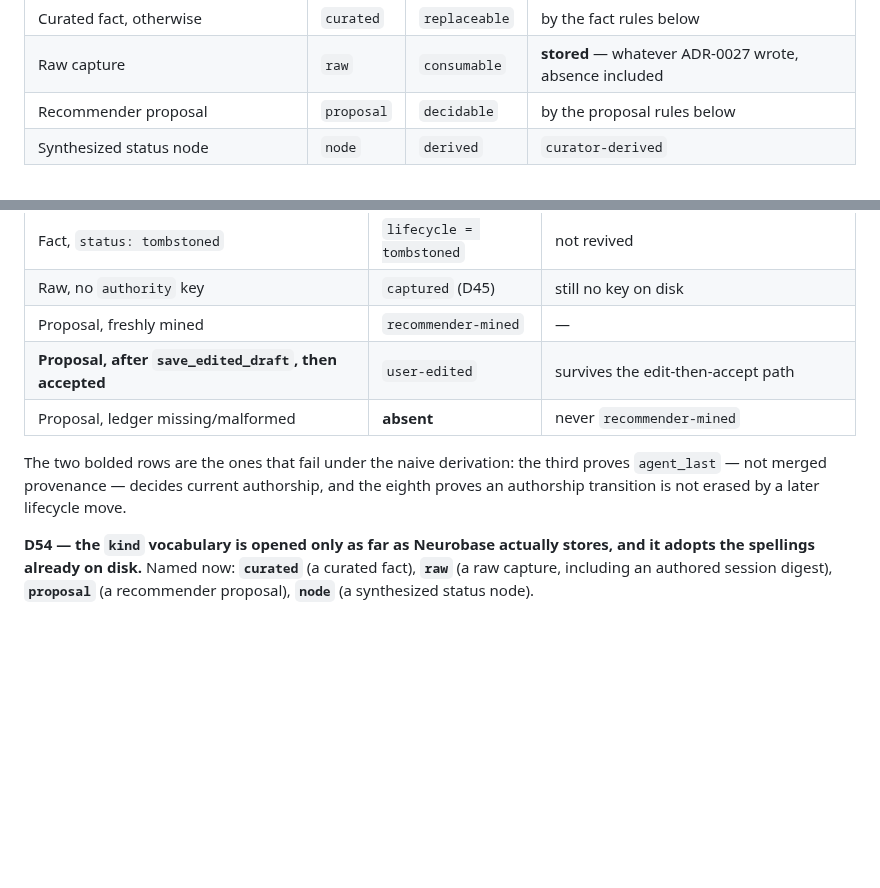
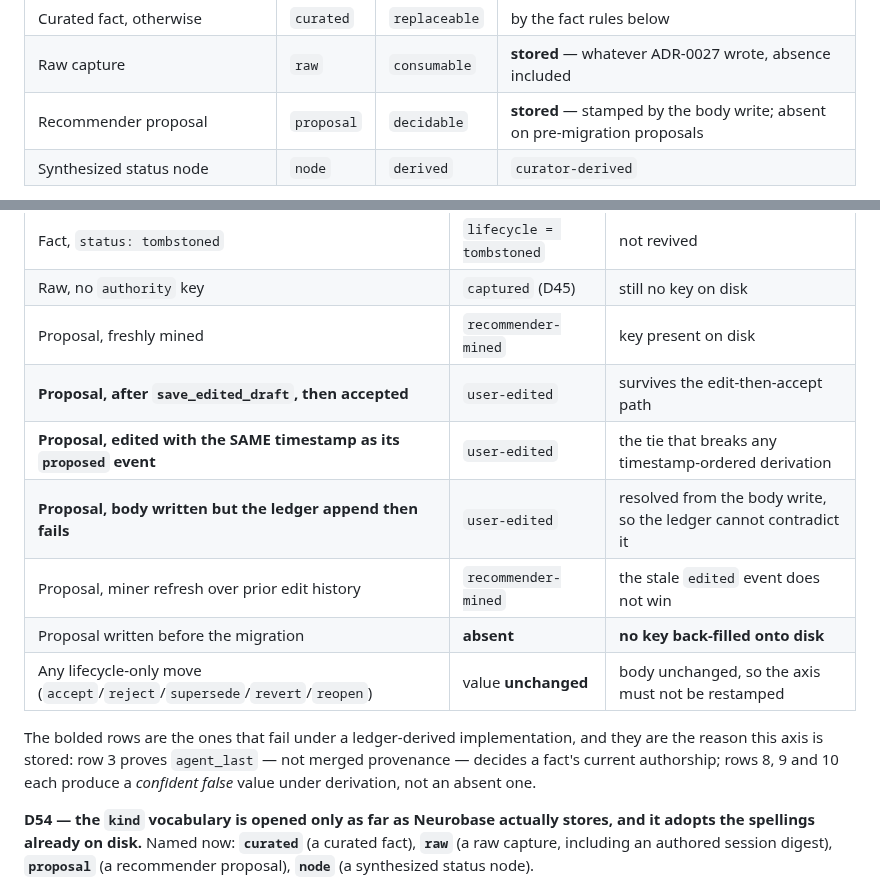
Before and after one commit to rebelscum216/neurobase, a Markdown page: docs/adr/0028-store-schema-2-typed-record-model.md, 2 parts joined by grey strips. GitHub-like rendering; blank space fills up the shorter version.

```diff
--- a/docs/adr/0028-store-schema-2-typed-record-model.md
+++ b/docs/adr/0028-store-schema-2-typed-record-model.md
@@ -224,7 +231,7 @@ No record is dropped, reordered, or reinterpreted.
 | Curated fact, `provenance` ∋ `user-directed` | `curated` | `protected` | by the fact rules below |
 | Curated fact, otherwise | `curated` | `replaceable` | by the fact rules below |
 | Raw capture | `raw` | `consumable` | **stored** — whatever ADR-0027 wrote, absence included |
-| Recommender proposal | `proposal` | `decidable` | by the proposal rules below |
+| Recommender proposal | `proposal` | `decidable` | **stored** — stamped by the body write; absent on pre-migration proposals |
 | Synthesized status node | `node` | `derived` | `curator-derived` |
 
 ⚠️ **`authority` does not fit in a per-kind cell, and an earlier draft's attempt to put
@@ -328,13 +352,18 @@ a derived axis. Required at minimum:
 | Fact, ordinary curator, empty provenance | `curator-derived` | current mutability retained |
 | Fact, `status: tombstoned` | `lifecycle = tombstoned` | not revived |
 | Raw, no `authority` key | `captured` (D45) | still no key on disk |
-| Proposal, freshly mined | `recommender-mined` | — |
+| Proposal, freshly mined | `recommender-mined` | key present on disk |
 | **Proposal, after `save_edited_draft`, then accepted** | `user-edited` | survives the edit-then-accept path |
-| Proposal, ledger missing/malformed | **absent** | never `recommender-mined` |
+| **Proposal, edited with the SAME timestamp as its `proposed` event** | `user-edited` | the tie that breaks any timestamp-ordered derivation |
+| **Proposal, body written but the ledger append then fails** | `user-edited` | resolved from the body write, so the ledger cannot contradict it |
+| Proposal, miner refresh over prior edit history | `recommender-mined` | the stale `edited` event does not win |
+| Proposal written before the migration | **absent** | **no key back-filled onto disk** |
+| Any lifecycle-only move (`accept`/`reject`/`supersede`/`revert`/`reopen`) | value **unchanged** | body unchanged, so the axis must not be restamped |
 
-The two bolded rows are the ones that fail under the naive derivation: the third proves
-`agent_last` — not merged provenance — decides current authorship, and the eighth proves
-an authorship transition is not erased by a later lifecycle move.
+The bolded rows are the ones that fail under a ledger-derived implementation, and they
+are the reason this axis is stored: row 3 proves `agent_last` — not merged provenance —
+decides a fact's current authorship; rows 8, 9 and 10 each produce a *confident false*
+value under derivation, not an absent one.
 
 **D54 — the `kind` vocabulary is opened only as far as Neurobase actually stores, and it
 adopts the spellings already on disk.** Named now: **`curated`** (a curated fact),
```
Also changed, not shown: other parts of docs/adr/0028-store-schema-2-typed-record-model.md (+63 -39 lines).
